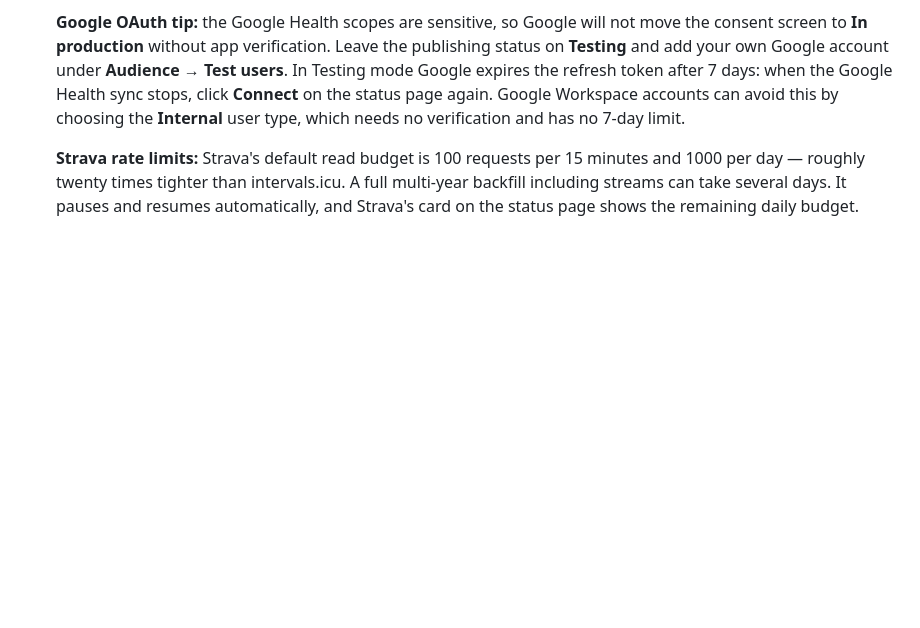
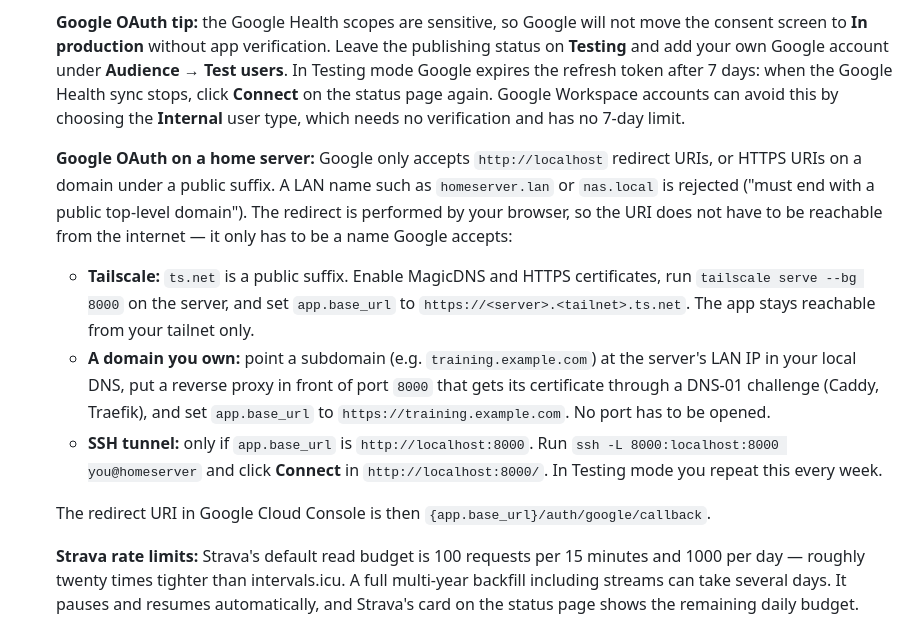
Before and after one commit to mkuf/TrainingPulse, a Markdown page: README.md, the part around the change. GitHub-like rendering; blank space fills up the shorter version.

Commit message:
docs: note google limitation on localhost domains

```diff
--- a/README.md
+++ b/README.md
@@ -80,6 +80,14 @@ Example views from the bundled dashboards.
 3. **Connect providers.** Open the app at `http://your-host:8000/`. intervals.icu and FDDB sync automatically once their credentials are set. Strava, Google Health, Hammerhead, and Withings use OAuth — click **Connect** next to each. One sync runs every provider every 15 minutes.
 
    **Google OAuth tip:** the Google Health scopes are sensitive, so Google will not move the consent screen to **In production** without app verification. Leave the publishing status on **Testing** and add your own Google account under **Audience → Test users**. In Testing mode Google expires the refresh token after 7 days: when the Google Health sync stops, click **Connect** on the status page again. Google Workspace accounts can avoid this by choosing the **Internal** user type, which needs no verification and has no 7-day limit.
+
+   **Google OAuth on a home server:** Google only accepts `http://localhost` redirect URIs, or HTTPS URIs on a domain under a public suffix. A LAN name such as `homeserver.lan` or `nas.local` is rejected ("must end with a public top-level domain"). The redirect is performed by your browser, so the URI does not have to be reachable from the internet — it only has to be a name Google accepts:
+
+   - **Tailscale:** `ts.net` is a public suffix. Enable MagicDNS and HTTPS certificates, run `tailscale serve --bg 8000` on the server, and set `app.base_url` to `https://<server>.<tailnet>.ts.net`. The app stays reachable from your tailnet only.
+   - **A domain you own:** point a subdomain (e.g. `training.example.com`) at the server's LAN IP in your local DNS, put a reverse proxy in front of port `8000` that gets its certificate through a DNS-01 challenge (Caddy, Traefik), and set `app.base_url` to `https://training.example.com`. No port has to be opened.
+   - **SSH tunnel:** only if `app.base_url` is `http://localhost:8000`. Run `ssh -L 8000:localhost:8000 you@homeserver` and click **Connect** in `http://localhost:8000/`. In Testing mode you repeat this every week.
+
+   The redirect URI in Google Cloud Console is then `{app.base_url}/auth/google/callback`.
 
    **Strava rate limits:** Strava's default read budget is 100 requests per 15 minutes and 1000 per day — roughly twenty times tighter than intervals.icu. A full multi-year backfill including streams can take several days. It pauses and resumes automatically, and Strava's card on the status page shows the remaining daily budget.
 
```
